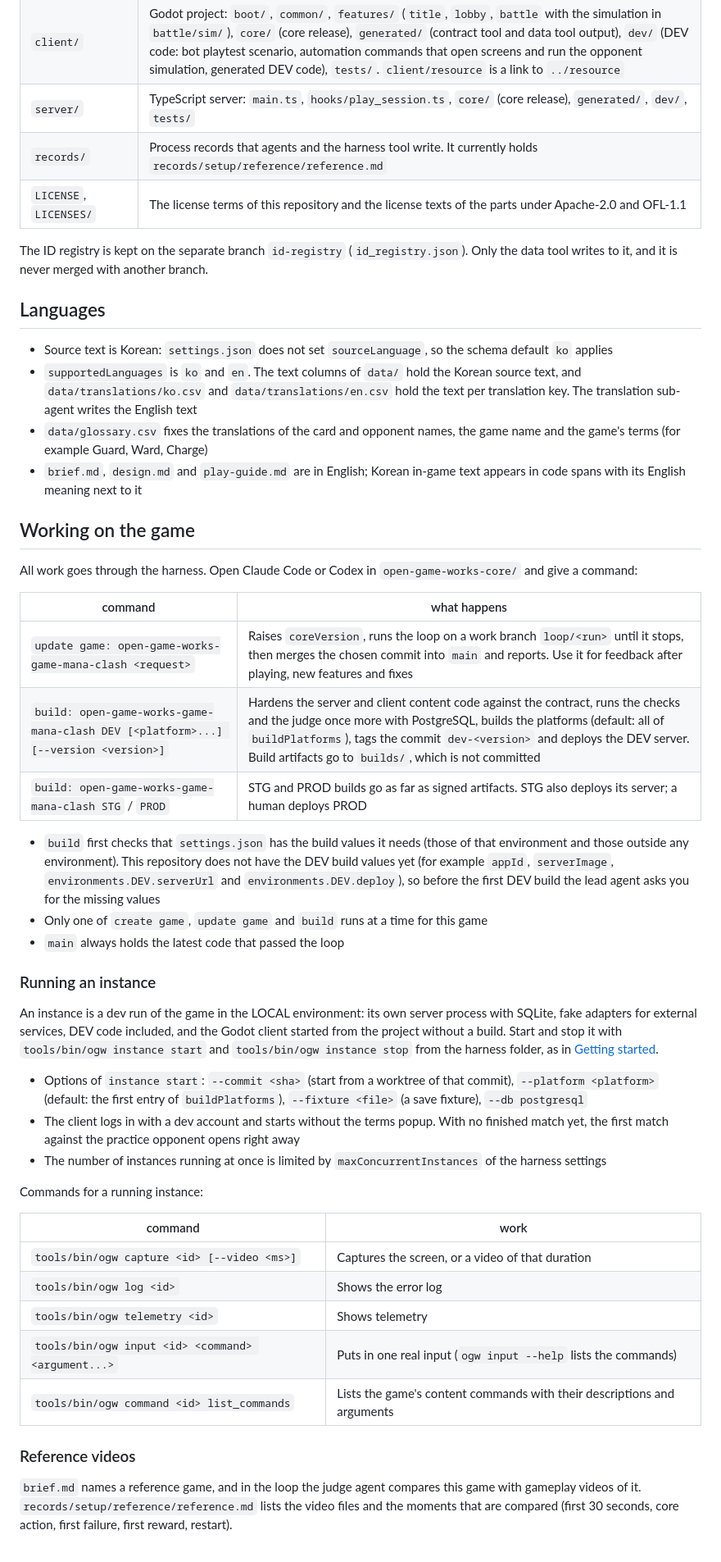
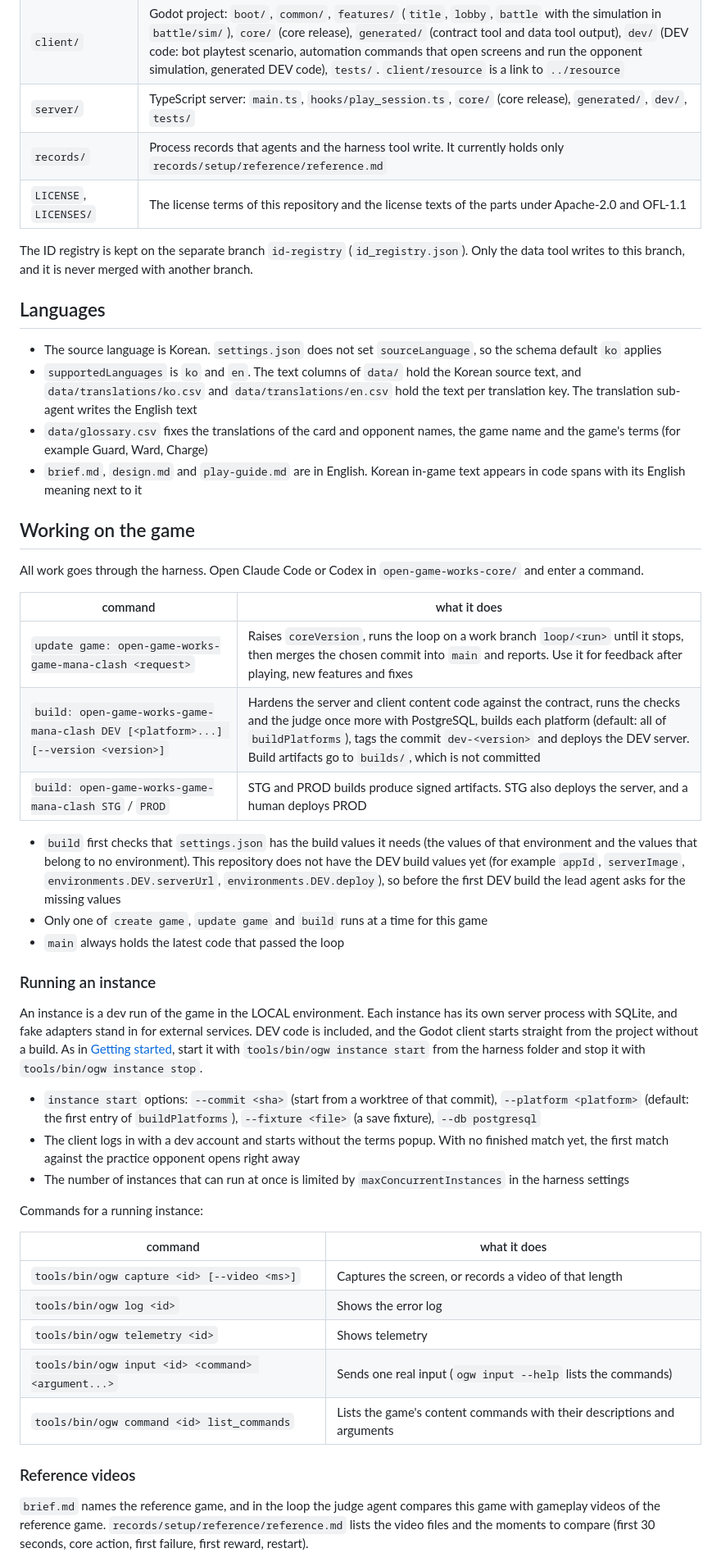
Before and after one commit to wnsrn3436/open-game-works-game-mana-clash, a Markdown page: README.md, the part around one of its changes. Shown at 82% size. Rendered like a GitHub page.

Commit message:
Docs: polish README wording

```diff
--- a/README.md
+++ b/README.md
@@ -186,66 +188,66 @@ FinishPlaySession (PlaySessionResult) --------> verify_play_session
 | `resource/` | Final resources (images, music, sound effects, font, scenes, prefabs, tween presets, particles) and `resources.csv`, which lists each resource key with its method, source and license |
 | `client/` | Godot project: `boot/`, `common/`, `features/` (`title`, `lobby`, `battle` with the simulation in `battle/sim/`), `core/` (core release), `generated/` (contract tool and data tool output), `dev/` (DEV code: bot playtest scenario, automation commands that open screens and run the opponent simulation, generated DEV code), `tests/`. `client/resource` is a link to `../resource` |
 | `server/` | TypeScript server: `main.ts`, `hooks/play_session.ts`, `core/` (core release), `generated/`, `dev/`, `tests/` |
-| `records/` | Process records that agents and the harness tool write. It currently holds `records/setup/reference/reference.md` |
+| `records/` | Process records that agents and the harness tool write. It currently holds only `records/setup/reference/reference.md` |
 | `LICENSE`, `LICENSES/` | The license terms of this repository and the license texts of the parts under Apache-2.0 and OFL-1.1 |
 
-The ID registry is kept on the separate branch `id-registry` (`id_registry.json`). Only the data tool writes to it, and
-it is never merged with another branch.
+The ID registry is kept on the separate branch `id-registry` (`id_registry.json`). Only the data tool writes to this
+branch, and it is never merged with another branch.
 
 ## Languages
 
-- Source text is Korean: `settings.json` does not set `sourceLanguage`, so the schema default `ko` applies
+- The source language is Korean. `settings.json` does not set `sourceLanguage`, so the schema default `ko` applies
 - `supportedLanguages` is `ko` and `en`. The text columns of `data/` hold the Korean source text, and
   `data/translations/ko.csv` and `data/translations/en.csv` hold the text per translation key. The translation
   sub-agent writes the English text
 - `data/glossary.csv` fixes the translations of the card and opponent names, the game name and the game's terms (for
   example Guard, Ward, Charge)
-- `brief.md`, `design.md` and `play-guide.md` are in English; Korean in-game text appears in code spans with its English
-  meaning next to it
+- `brief.md`, `design.md` and `play-guide.md` are in English. Korean in-game text appears in code spans with its
+  English meaning next to it
 
 ## Working on the game
 
-All work goes through the harness. Open Claude Code or Codex in `open-game-works-core/` and give a command:
+All work goes through the harness. Open Claude Code or Codex in `open-game-works-core/` and enter a command.
 
-| command | what happens |
+| command | what it does |
 |---|---|
 | `update game: open-game-works-game-mana-clash <request>` | Raises `coreVersion`, runs the loop on a work branch `loop/<run>` until it stops, then merges the chosen commit into `main` and reports. Use it for feedback after playing, new features and fixes |
-| `build: open-game-works-game-mana-clash DEV [<platform>...] [--version <version>]` | Hardens the server and client content code against the contract, runs the checks and the judge once more with PostgreSQL, builds the platforms (default: all of `buildPlatforms`), tags the commit `dev-<version>` and deploys the DEV server. Build artifacts go to `builds/`, which is not committed |
-| `build: open-game-works-game-mana-clash STG` / `PROD` | STG and PROD builds go as far as signed artifacts. STG also deploys its server; a human deploys PROD |
+| `build: open-game-works-game-mana-clash DEV [<platform>...] [--version <version>]` | Hardens the server and client content code against the contract, runs the checks and the judge once more with PostgreSQL, builds each platform (default: all of `buildPlatforms`), tags the commit `dev-<version>` and deploys the DEV server. Build artifacts go to `builds/`, which is not committed |
+| `build: open-game-works-game-mana-clash STG` / `PROD` | STG and PROD builds produce signed artifacts. STG also deploys the server, and a human deploys PROD |
 
-- `build` first checks that `settings.json` has the build values it needs (those of that environment and those outside
-  any environment). This repository does not have the DEV build values yet (for example `appId`, `serverImage`,
-  `environments.DEV.serverUrl` and `environments.DEV.deploy`), so before the first DEV build the lead agent asks you
-  for the missing values
+- `build` first checks that `settings.json` has the build values it needs (the values of that environment and the
+  values that belong to no environment). This repository does not have the DEV build values yet (for example `appId`,
+  `serverImage`, `environments.DEV.serverUrl`, `environments.DEV.deploy`), so before the first DEV build the lead agent
+  asks for the missing values
 - Only one of `create game`, `update game` and `build` runs at a time for this game
 - `main` always holds the latest code that passed the loop
 
 ### Running an instance
 
-An instance is a dev run of the game in the LOCAL environment: its own server process with SQLite, fake adapters for
-external services, DEV code included, and the Godot client started from the project without a build. Start and stop
-it with `tools/bin/ogw instance start` and `tools/bin/ogw instance stop` from the harness folder, as in
-[Getting started](#getting-started).
+An instance is a dev run of the game in the LOCAL environment. Each instance has its own server process with SQLite,
+and fake adapters stand in for external services. DEV code is included, and the Godot client starts straight from the
+project without a build. As in [Getting started](#getting-started), start it with `tools/bin/ogw instance start` from
+the harness folder and stop it with `tools/bin/ogw instance stop`.
 
-- Options of `instance start`: `--commit <sha>` (start from a worktree of that commit), `--platform <platform>`
+- `instance start` options: `--commit <sha>` (start from a worktree of that commit), `--platform <platform>`
   (default: the first entry of `buildPlatforms`), `--fixture <file>` (a save fixture), `--db postgresql`
 - The client logs in with a dev account and starts without the terms popup. With no finished match yet, the first
   match against the practice opponent opens right away
-- The number of instances running at once is limited by `maxConcurrentInstances` of the harness settings
+- The number of instances that can run at once is limited by `maxConcurrentInstances` in the harness settings
 
 Commands for a running instance:
 
-| command | work |
+| command | what it does |
 |---|---|
-| `tools/bin/ogw capture <id> [--video <ms>]` | Captures the screen, or a video of that duration |
+| `tools/bin/ogw capture <id> [--video <ms>]` | Captures the screen, or records a video of that length |
 | `tools/bin/ogw log <id>` | Shows the error log |
 | `tools/bin/ogw telemetry <id>` | Shows telemetry |
-| `tools/bin/ogw input <id> <command> <argument...>` | Puts in one real input (`ogw input --help` lists the commands) |
+| `tools/bin/ogw input <id> <command> <argument...>` | Sends one real input (`ogw input --help` lists the commands) |
 | `tools/bin/ogw command <id> list_commands` | Lists the game's content commands with their descriptions and arguments |
 
 ### Reference videos
 
-`brief.md` names a reference game, and in the loop the judge agent compares this game with gameplay videos of it.
-`records/setup/reference/reference.md` lists the video files and the moments that are compared (first 30 seconds, core
-action, first failure, first reward, restart).
+`brief.md` names the reference game, and in the loop the judge agent compares this game with gameplay videos of the
+reference game. `records/setup/reference/reference.md` lists the video files and the moments to compare (first 30
+seconds, core action, first failure, first reward, restart).
 
```
Also changed, not shown: other parts of README.md (+64 -61 lines), README.ko.md (+28 -28 lines).
